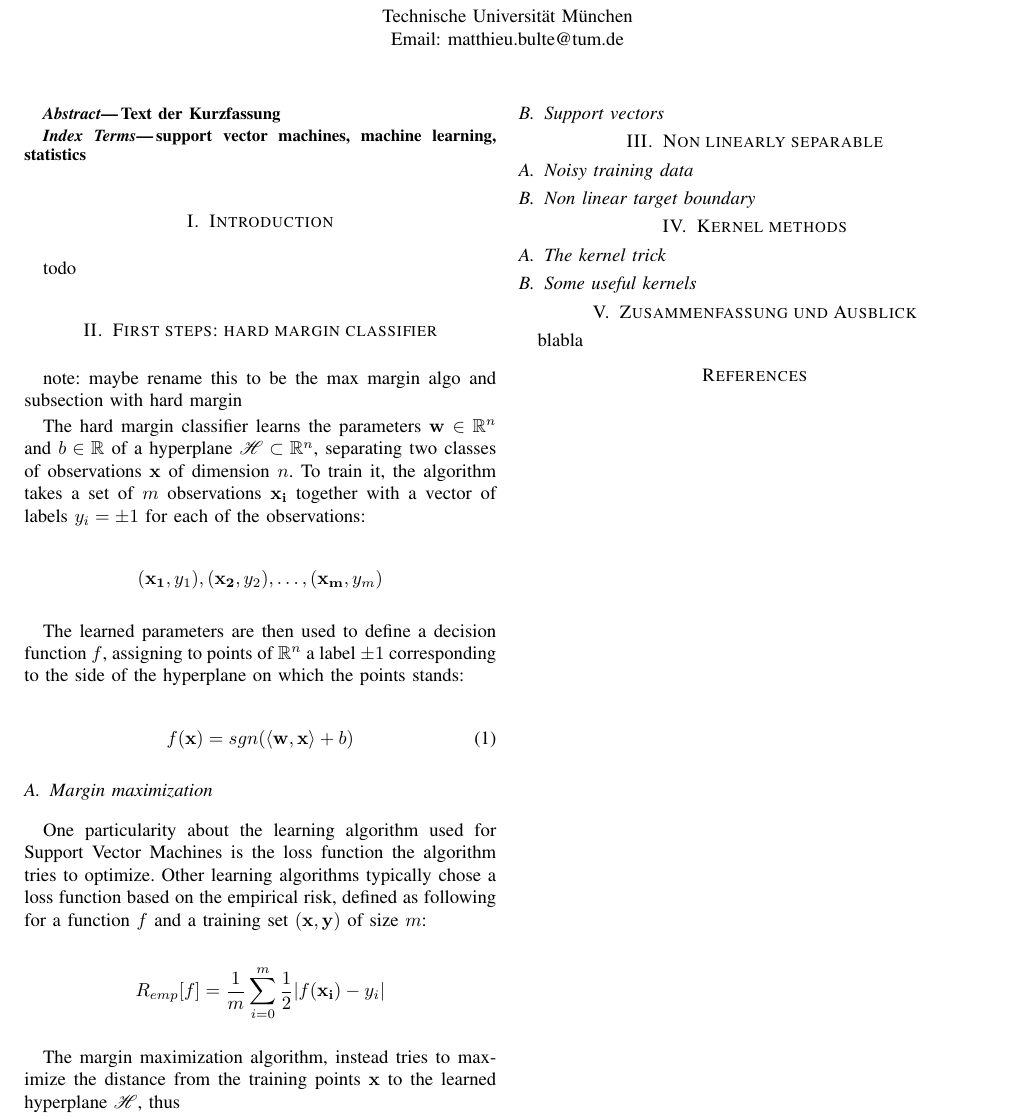
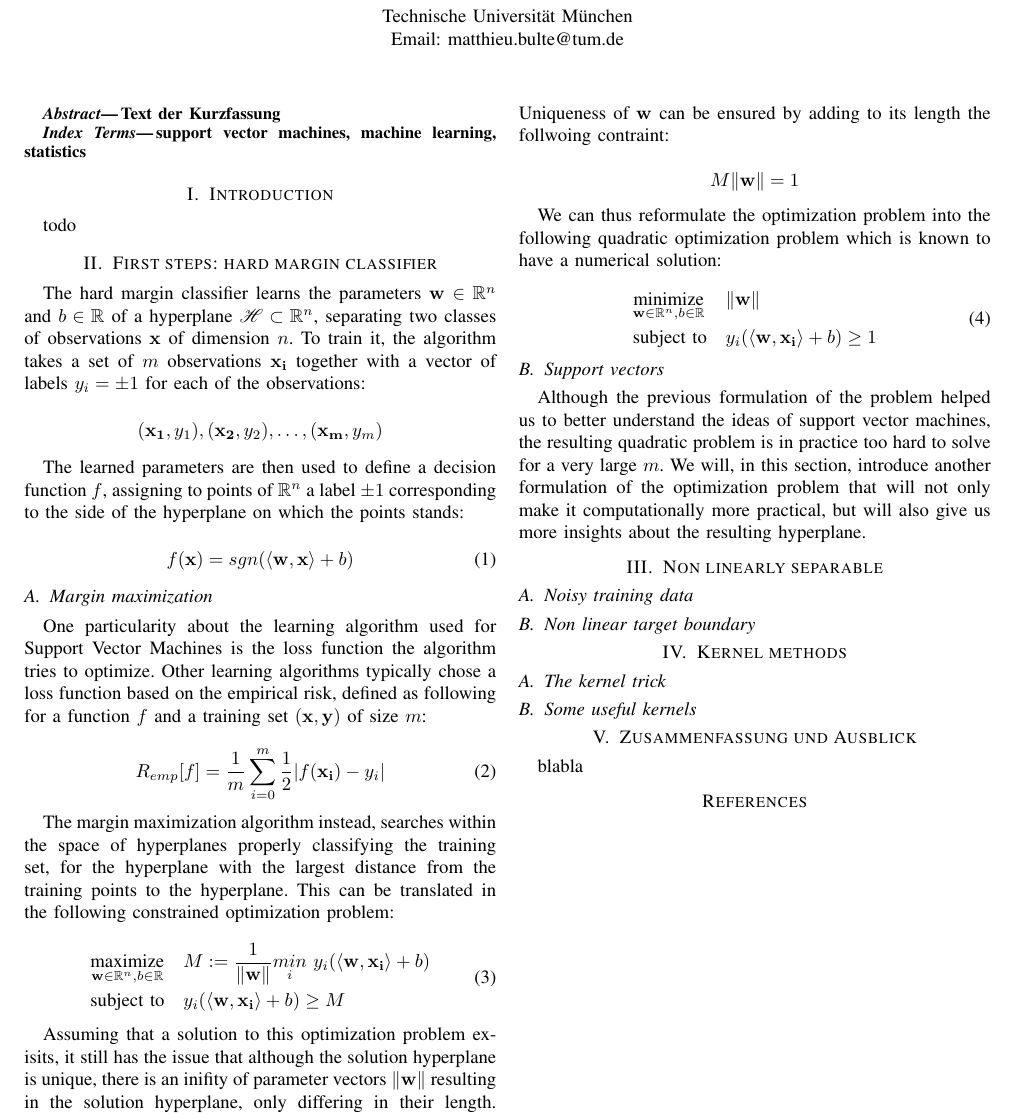
Before and after one commit to matthieubulte/proseminar-svm, a LaTeX paper (proposal/learning_with_kernels.tex, which reads proposal/hard_margin_svm.tex): part of the page, cut so that both start at the same text. Compiled offline with pdfLaTeX; the source files are stored in an older character set and shown here as Unicode.

Commit message:
Finish first version of the hard margin algorithm subsecion

```diff
--- a/proposal/hard_margin_svm.tex
+++ b/proposal/hard_margin_svm.tex
@@ -4,8 +4,6 @@
 %%% End:
 
 \section {First steps: hard margin classifier}
-
-note: maybe rename this to be the max margin algo and subsection with hard margin
 
 The hard margin classifier learns the parameters $\mathbf{w} \in \mathbb{R}^n$ and $b \in \mathbb{R}$ of a hyperplane $\mathscr{H} \subset \mathbb{R}^n$, separating two classes of observations $\mathbf{x}$ of dimension $n$. To train it, the algorithm takes a set of $m$ observations $\mathbf{x_i}$ together with a vector of labels $y_i = \pm 1$ for each of the observations:
 
@@ -23,8 +21,37 @@ The learned parameters are then used to define a decision function $f$, assignin
 
 One particularity about the learning algorithm used for Support Vector Machines is the loss function the algorithm tries to optimize. Other learning algorithms typically chose a loss function based on the empirical risk, defined as following for a function $f$ and a training set $(\mathbf{x}, \mathbf{y})$ of size $m$:
 
-$$R_{emp}[f] = \frac{1}{m}\sum^m_{i=0}\frac{1}{2}|f(\mathbf{x_i}) - y_i|$$
+\begin{equation}
+  R_{emp}[f] = \frac{1}{m}\sum^m_{i=0}\frac{1}{2}|f(\mathbf{x_i}) - y_i|
+\end{equation}
 
-The margin maximization algorithm, instead tries to maximize the distance from the training points $\mathbf{x}$ to the learned hyperplane $\mathscr{H}$, thus
+The margin maximization algorithm instead, searches within the space of hyperplanes properly classifying the training set, for the hyperplane with the largest distance from the training points to the hyperplane. This can be translated in the following constrained optimization problem:
+
+\begin{equation}
+  \begin{aligned}
+    &\underset{\mathbf{w} \in \mathbb{R}^n, b \in \mathbb{R}} {\text{maximize}}
+    & & M := \frac{1}{\|\mathbf{w}\|} \underset{i} {min}\
+    y_i(\langle\mathbf{w},\mathbf{x_i}\rangle + b)\\
+    &\text{subject to}
+    & &y_i(\langle\mathbf{w},\mathbf{x_i}\rangle + b) \ge M
+  \end{aligned}
+\end{equation}
+
+Assuming that a solution to this optimization problem exisits, it still has the issue that although the solution hyperplane is unique, there is an inifity of parameter vectors $\|\mathbf{w}\|$ resulting in the solution hyperplane, only differing in their length. Uniqueness of $\mathbf{w}$ can be ensured by adding to its length the follwoing contraint:
+
+$$M\|\mathbf{w}\| = 1$$
+
+We can thus reformulate the optimization problem into the following quadratic optimization problem which is known to have a numerical solution:
+
+\begin{equation}
+  \begin{aligned}
+    &\underset{\mathbf{w} \in \mathbb{R}^n, b \in \mathbb{R}} {\text{minimize}}
+    & &\|\mathbf{w}\|\\
+    &\text{subject to}
+    & &y_i(\langle\mathbf{w},\mathbf{x_i}\rangle + b) \ge 1
+  \end{aligned}
+\end{equation}
 
 \subsection {Support vectors}
+
+Although the previous formulation of the problem helped us to better understand the ideas of support vector machines, the resulting quadratic problem is in practice too hard to solve for a very large $m$. We will, in this section, introduce another formulation of the optimization problem that will not only make it computationally more practical, but will also give us more insights about the resulting hyperplane.
```
Also changed, not shown: proposal/learning_with_kernels.tex (+1 -1 lines).
